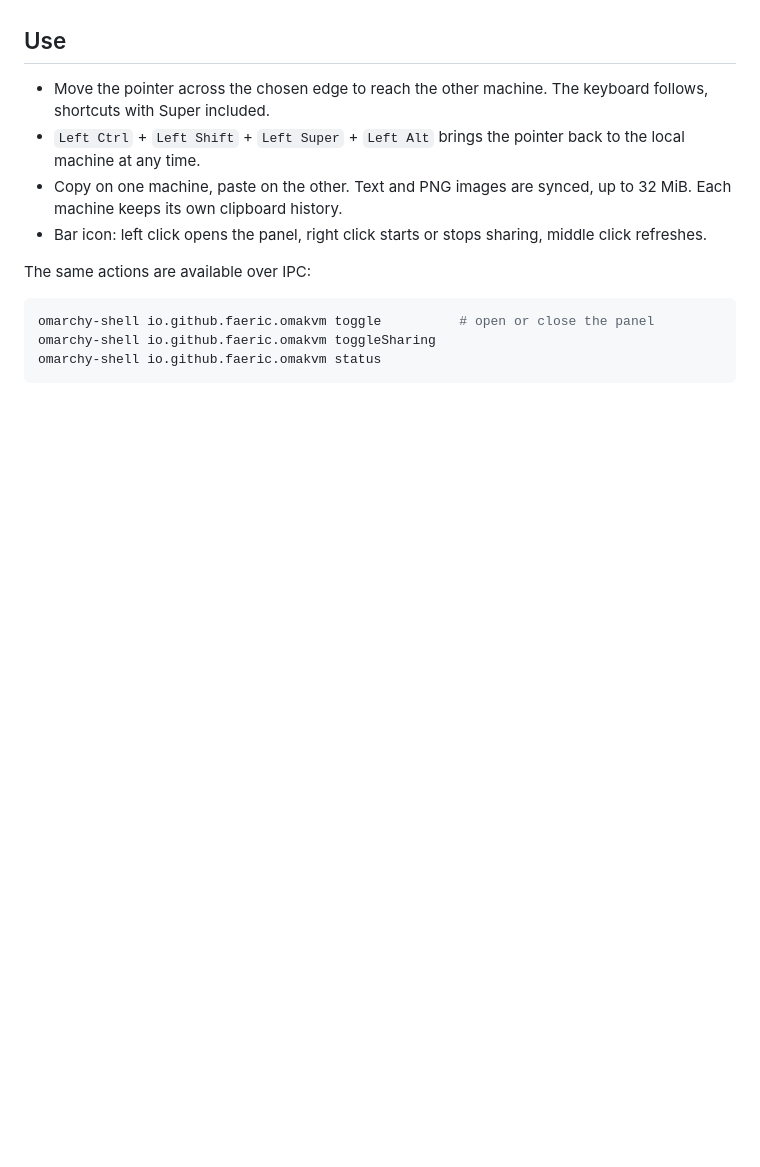
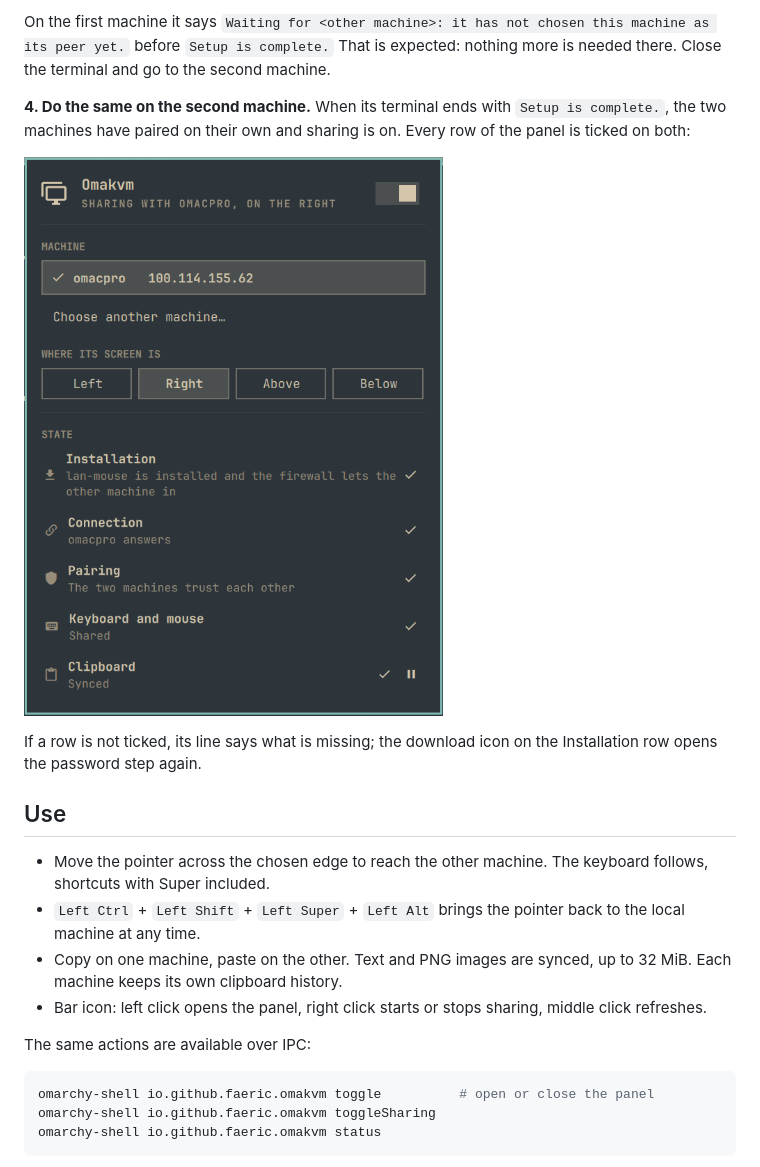
Before and after one commit to Faeric/omatail-kvm, a Markdown page: README.md, the part around one of its changes. Drawn GitHub-style; pictures changed too: docs/step-3-sharing.png (added); blank space fills up the shorter version.

```diff
--- a/README.md
+++ b/README.md
@@ -52,3 +60,15 @@ Once both machines have done this they pair on their own and sharing starts.
+On the first machine it says `Waiting for <other machine>: it has not chosen
+this machine as its peer yet.` before `Setup is complete.` That is expected:
+nothing more is needed there. Close the terminal and go to the second machine.
+
+**4. Do the same on the second machine.** When its terminal ends with
+`Setup is complete.`, the two machines have paired on their own and sharing
+is on. Every row of the panel is ticked on both:
+
+![The panel once both machines are set up](docs/step-3-sharing.png)
+
+If a row is not ticked, its line says what is missing; the download icon on
+the Installation row opens the password step again.
 
 ## Use
 
```
Also changed, not shown: other parts of README.md (+32 -16 lines), docs/step-1-choose.png (added), docs/step-2-apply.png (added), 3 other files.
